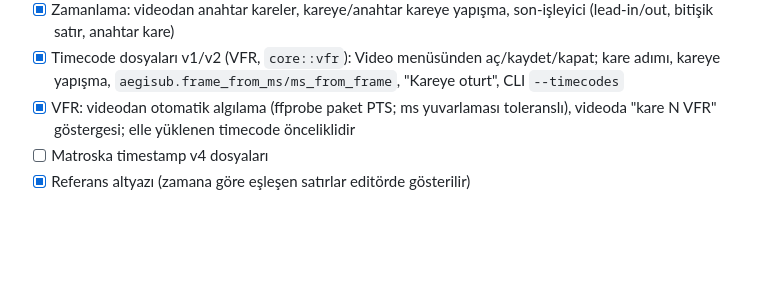
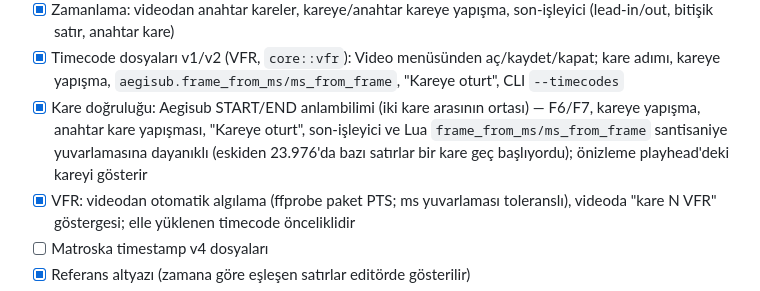
Before and after one commit to osiozkan/osiozkan, a Markdown page: docs/ROADMAP.md, the part around the change. GitHub-like rendering; blank space fills up the shorter version.

Commit message:
ROADMAP: kare doğruluğu notu
Co-Authored-By: Claude Opus 5.5 <noreply@anthropic.com>
Claude-Session: https://claude.ai/code/session_01KSVsihwfURhFQCLgZbFyCg

```diff
--- a/docs/ROADMAP.md
+++ b/docs/ROADMAP.md
@@ -25,6 +25,7 @@
 - [ ] Biçimler: SAMI, SubViewer, STL, iTT, Netflix TTML tam, PGS/VobSub OCR
 - [x] Zamanlama: videodan anahtar kareler, kareye/anahtar kareye yapışma, son-işleyici (lead-in/out, bitişik satır, anahtar kare)
 - [x] Timecode dosyaları v1/v2 (VFR, `core::vfr`): Video menüsünden aç/kaydet/kapat; kare adımı, kareye yapışma, `aegisub.frame_from_ms/ms_from_frame`, "Kareye oturt", CLI `--timecodes`
+- [x] Kare doğruluğu: Aegisub START/END anlambilimi (iki kare arasının ortası) — F6/F7, kareye yapışma, anahtar kare yapışması, "Kareye oturt", son-işleyici ve Lua `frame_from_ms/ms_from_frame` santisaniye yuvarlamasına dayanıklı (eskiden 23.976'da bazı satırlar bir kare geç başlıyordu); önizleme playhead'deki kareyi gösterir
 - [x] VFR: videodan otomatik algılama (ffprobe paket PTS; ms yuvarlaması toleranslı), videoda "kare N VFR" göstergesi; elle yüklenen timecode önceliklidir
 - [ ] Matroska timestamp v4 dosyaları
 - [x] Referans altyazı (zamana göre eşleşen satırlar editörde gösterilir)
```
